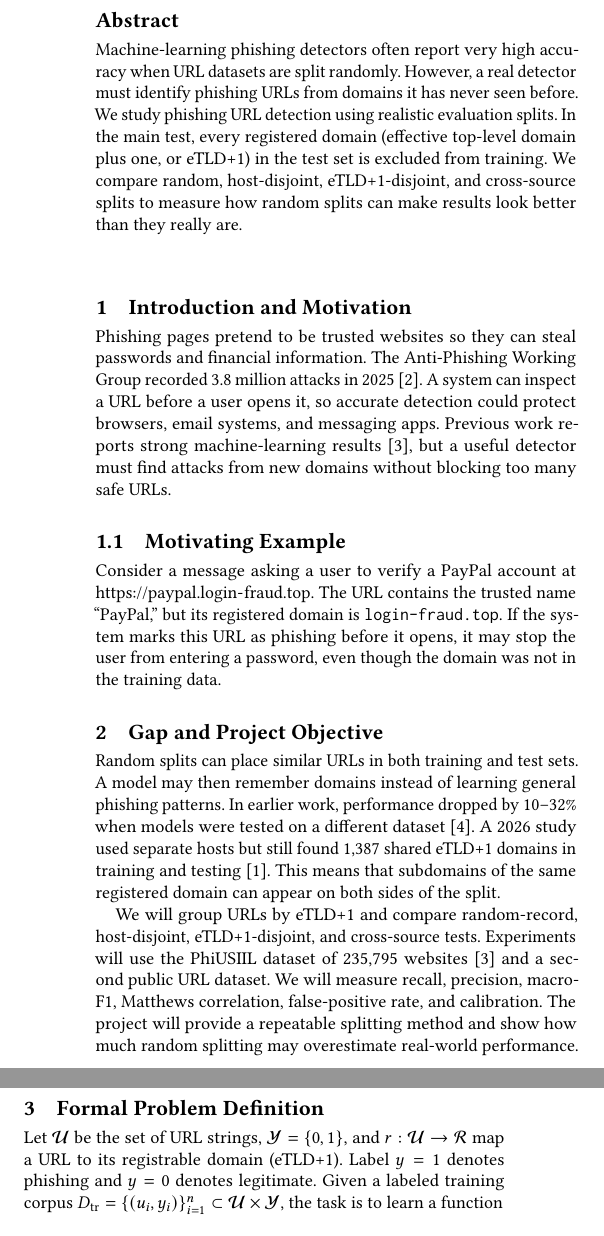
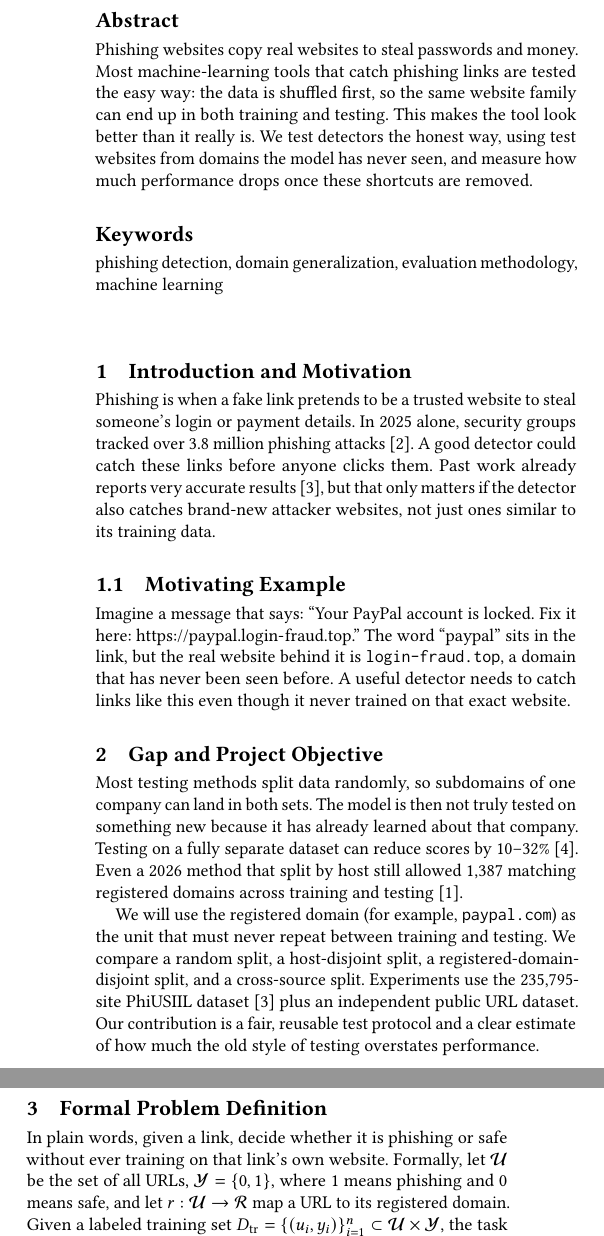
Before and after one commit to prabhnoob/domain-generalizable-phishing-url-detection, a LaTeX paper (proposal/01_Proposal.tex): two parts of the columns of the page, joined at a grey line, cut so that both start at the same text. Compiled offline with pdfLaTeX.

Commit message:
Use final proposal draft

```diff
--- a/proposal/01_Proposal.tex
+++ b/proposal/01_Proposal.tex
@@ -31,24 +31,26 @@
 \begin{document}
 
 \begin{abstract}
-Machine-learning phishing detectors often report very high accuracy when URL datasets are split randomly. However, a real detector must identify phishing URLs from domains it has never seen before. We study phishing URL detection using realistic evaluation splits. In the main test, every registered domain (effective top-level domain plus one, or eTLD+1) in the test set is excluded from training. We compare random, host-disjoint, eTLD+1-disjoint, and cross-source splits to measure how random splits can make results look better than they really are.
+Phishing websites copy real websites to steal passwords and money. Most machine-learning tools that catch phishing links are tested the easy way: the data is shuffled first, so the same website family can end up in both training and testing. This makes the tool look better than it really is. We test detectors the honest way, using test websites from domains the model has never seen, and measure how much performance drops once these shortcuts are removed.
 \end{abstract}
+
+\keywords{phishing detection, domain generalization, evaluation methodology, machine learning}
 
 \maketitle
 
 \section{Introduction and Motivation}
-Phishing pages pretend to be trusted websites so they can steal passwords and financial information. The Anti-Phishing Working Group recorded 3.8 million attacks in 2025~\cite{apwg2026}. A system can inspect a URL before a user opens it, so accurate detection could protect browsers, email systems, and messaging apps. Previous work reports strong machine-learning results~\cite{prasad2024}, but a useful detector must find attacks from new domains without blocking too many safe URLs.
+Phishing is when a fake link pretends to be a trusted website to steal someone's login or payment details. In 2025 alone, security groups tracked over 3.8 million phishing attacks~\cite{apwg2026}. A good detector could catch these links before anyone clicks them. Past work already reports very accurate results~\cite{prasad2024}, but that only matters if the detector also catches brand-new attacker websites, not just ones similar to its training data.
 
 \subsection{Motivating Example}
-Consider a message asking a user to verify a PayPal account at \url{https://paypal.login-fraud.top}. The URL contains the trusted name ``PayPal,'' but its registered domain is \texttt{login-fraud.top}. If the system marks this URL as phishing before it opens, it may stop the user from entering a password, even though the domain was not in the training data.
+Imagine a message that says: ``Your PayPal account is locked. Fix it here: \url{https://paypal.login-fraud.top}.'' The word ``paypal'' sits in the link, but the real website behind it is \texttt{login-fraud.top}, a domain that has never been seen before. A useful detector needs to catch links like this even though it never trained on that exact website.
 
 \section{Gap and Project Objective}
-Random splits can place similar URLs in both training and test sets. A model may then remember domains instead of learning general phishing patterns. In earlier work, performance dropped by 10--32\% when models were tested on a different dataset~\cite{rashid2024}. A 2026 study used separate hosts but still found 1,387 shared eTLD+1 domains in training and testing~\cite{ahamed2026}. This means that subdomains of the same registered domain can appear on both sides of the split.
+Most testing methods split data randomly, so subdomains of one company can land in both sets. The model is then not truly tested on something new because it has already learned about that company. Testing on a fully separate dataset can reduce scores by 10--32\%~\cite{rashid2024}. Even a 2026 method that split by host still allowed 1,387 matching registered domains across training and testing~\cite{ahamed2026}.
 
-We will group URLs by eTLD+1 and compare random-record, host-disjoint, eTLD+1-disjoint, and cross-source tests. Experiments will use the PhiUSIIL dataset of 235,795 websites~\cite{prasad2024} and a second public URL dataset. We will measure recall, precision, macro-F1, Matthews correlation, false-positive rate, and calibration. The project will provide a repeatable splitting method and show how much random splitting may overestimate real-world performance.
+We will use the registered domain (for example, \texttt{paypal.com}) as the unit that must never repeat between training and testing. We compare a random split, a host-disjoint split, a registered-domain-disjoint split, and a cross-source split. Experiments use the 235,795-site PhiUSIIL dataset~\cite{prasad2024} plus an independent public URL dataset. Our contribution is a fair, reusable test protocol and a clear estimate of how much the old style of testing overstates performance.
 
 \section{Formal Problem Definition}
-Let $\mathcal{U}$ be the set of URL strings, $\mathcal{Y}=\{0,1\}$, and $r:\mathcal{U}\rightarrow\mathcal{R}$ map a URL to its registrable domain (eTLD+1). Label $y=1$ denotes phishing and $y=0$ denotes legitimate. Given a labeled training corpus
+In plain words, given a link, decide whether it is phishing or safe without ever training on that link's own website. Formally, let $\mathcal{U}$ be the set of all URLs, $\mathcal{Y}=\{0,1\}$, where 1 means phishing and 0 means safe, and let $r:\mathcal{U}\rightarrow\mathcal{R}$ map a URL to its registered domain. Given a labeled training set
 $D_{\mathrm{tr}}=\{(u_i,y_i)\}_{i=1}^{n}\subset\mathcal{U}\times\mathcal{Y}$,
 the task is to learn a function
 \[
```
Also changed, not shown: proposal/01_Proposal.pdf, proposal/01_Proposal.tex (6 more changed lines).
